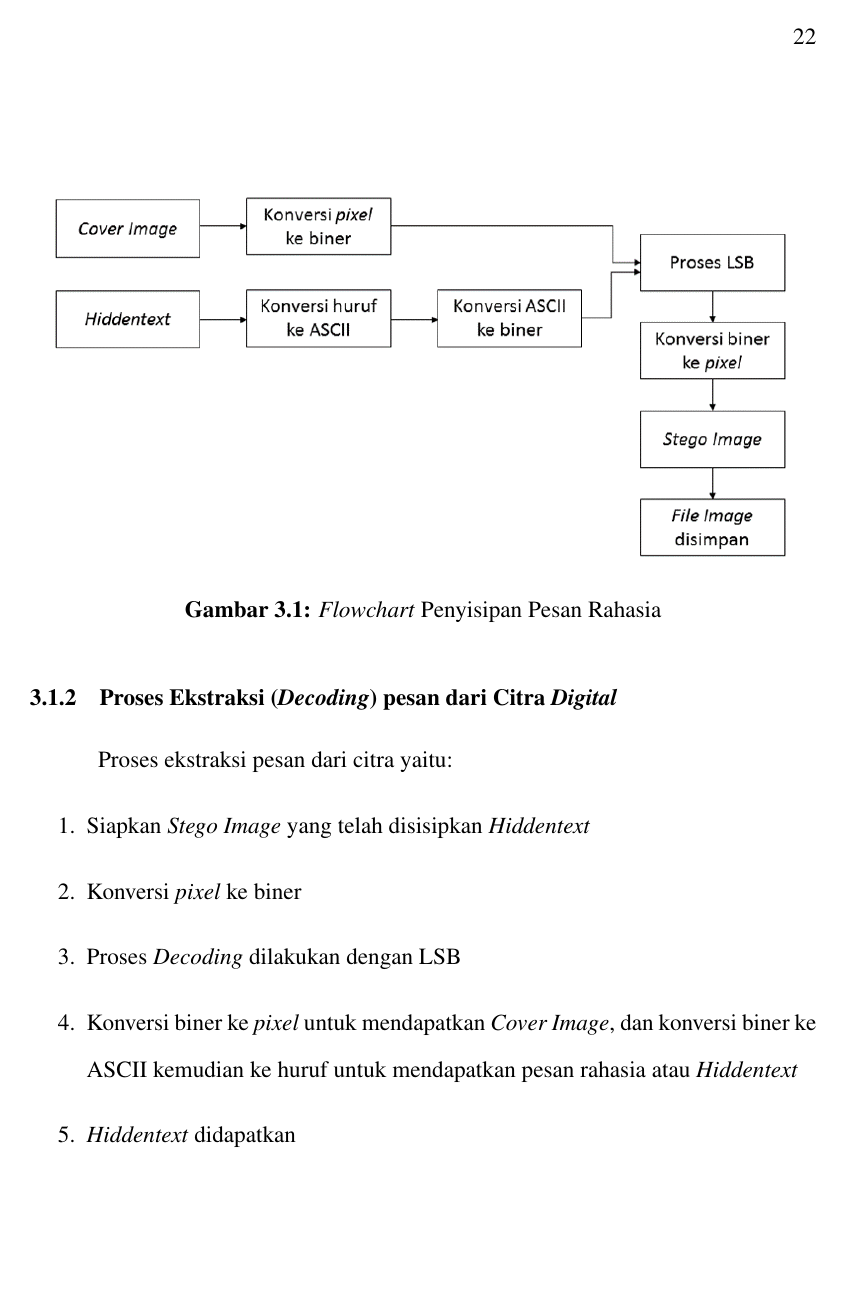
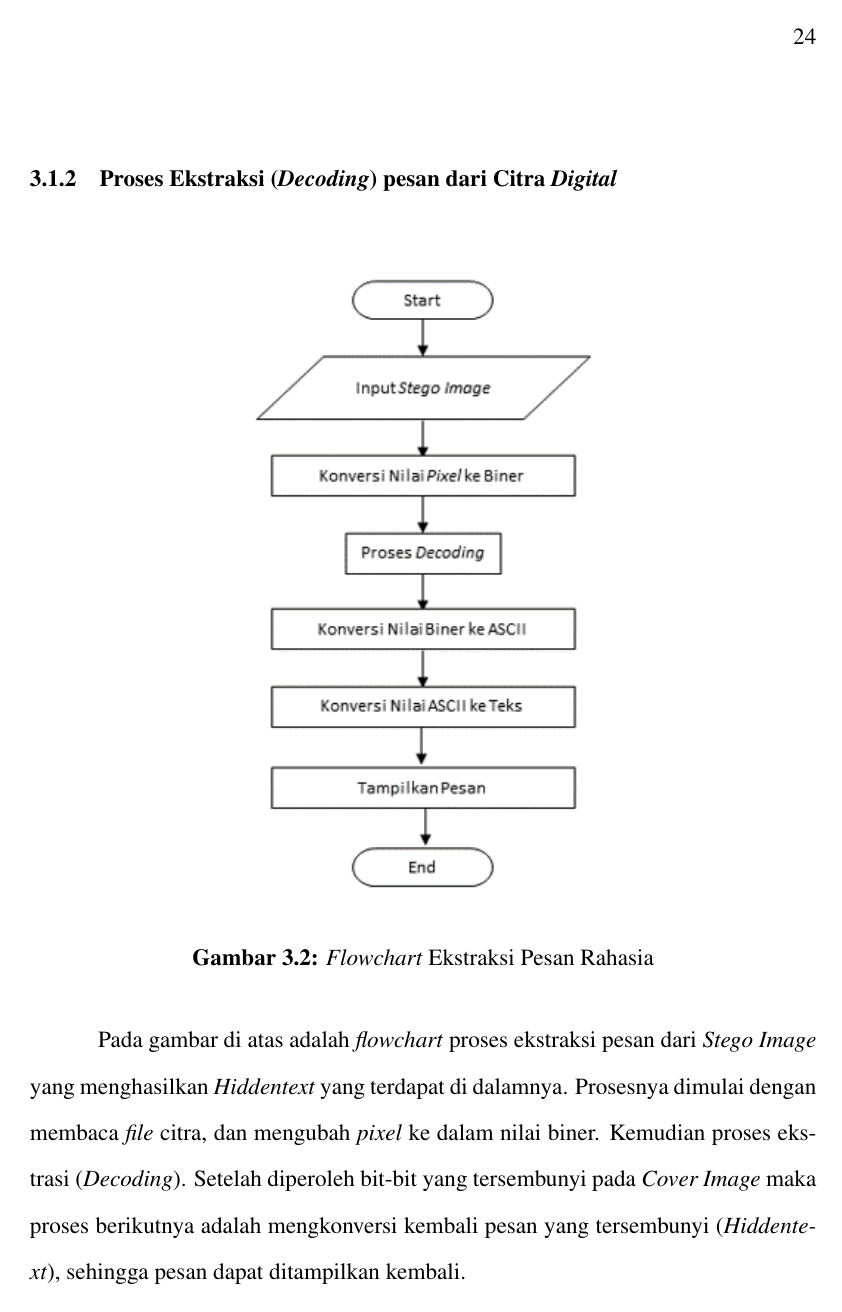
Before and after one commit to ameliapriliani23/Skripsweet, a LaTeX thesis (Amel/template-skripsi.tex, which reads Amel/bab3.tex): page 28 of 32 before the commit and page 30 of 34 after it. Compiled offline with pdfLaTeX.

Commit message:
Bab 3 (18-06)

```diff
--- a/Amel/bab3.tex
+++ b/Amel/bab3.tex
@@ -22,4 +13,3 @@ Pada pembuatan steganografi dengan metode LSB ini menggunakan bantuan MATLAB. Da
 
 	\begin{figure}[H]
 		\centering
-		\includegraphics[width=1\textwidth]{gambar/penyisipan2}
@@ -30,19 +29,16 @@ Pada pembuatan steganografi dengan metode LSB ini menggunakan bantuan MATLAB. Da
 	\subsection{Proses Ekstraksi (\emph{Decoding}) pesan dari Citra \emph{Digital}}
-	Proses ekstraksi pesan dari citra yaitu:
-	\begin{enumerate}
-		\item Siapkan \emph{Stego Image} yang telah disisipkan \emph{Hiddentext}
-		\item Konversi \emph{pixel} ke biner
-		\item Proses \emph{Decoding} dilakukan dengan LSB
-		\item Konversi biner ke \emph{pixel} untuk mendapatkan \emph{Cover Image}, dan konversi biner ke ASCII kemudian ke huruf untuk mendapatkan pesan rahasia atau \emph{Hiddentext}
-		\item \emph{Hiddentext} didapatkan
-	\end{enumerate}
 
 	\begin{figure}[H]
 		\centering
-		\includegraphics[width=1\textwidth]{gambar/ekstraksi2}
+		\includegraphics[width=1\textwidth]{gambar/ekstraksi3}
 		\caption{\emph{Flowchart} Ekstraksi Pesan Rahasia}
 		\label{flowchart_ekstraksi}
 	\end{figure}
 
+	Pada gambar di atas adalah \emph{flowchart} proses ekstraksi pesan dari \emph{Stego Image} yang menghasilkan \emph{Hiddentext} yang terdapat di dalamnya. Prosesnya dimulai dengan
+	membaca \emph{file} citra, dan mengubah \emph{pixel} ke dalam nilai biner.
+	Kemudian proses ekstrasi (\emph{Decoding}). Setelah diperoleh bit-bit yang tersembunyi pada \emph{Cover Image} maka proses
+	berikutnya adalah mengkonversi kembali pesan yang tersembunyi (\emph{Hiddentext}), sehingga pesan dapat ditampilkan kembali.
+
 \section{Desain Antar Muka Program}
 \section{Perbedaan Citra Sebelum dan Sesudah disisipkan Pesan}
```
Also changed, not shown: Amel/gambar/ekstraksi3.png (added), Amel/gambar/penyisipan3.png (added), Amel/template-skripsi.pdf, Ms. Office/flowchart3/Slide1.PNG (added), Ms. Office/flowchart3/Slide2.PNG (added), Amel/bab3.tex (18 more changed lines), 3 other files.
